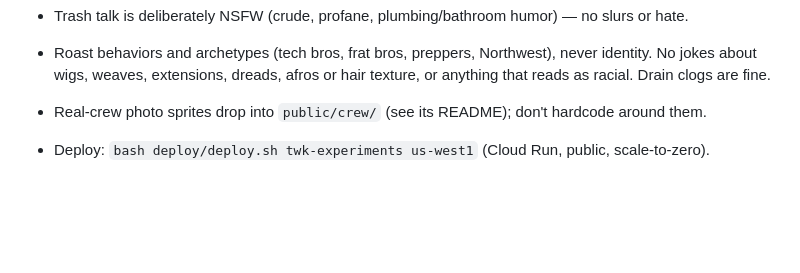
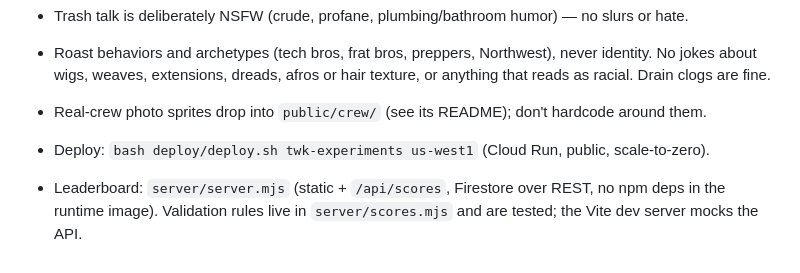
Before and after one commit to twknab/plumber-wars, a Markdown page: CLAUDE.md, the part around the change. Rendered like a GitHub page; blank space fills up the shorter version.

```diff
--- a/CLAUDE.md
+++ b/CLAUDE.md
@@ -45,3 +45,5 @@ and that a line spoken while audio is locked is dropped rather than played late.
   wigs, weaves, extensions, dreads, afros or hair texture, or anything that reads as racial. Drain clogs are fine.
 - Real-crew photo sprites drop into `public/crew/` (see its README); don't hardcode around them.
 - Deploy: `bash deploy/deploy.sh twk-experiments us-west1` (Cloud Run, public, scale-to-zero).
+- Leaderboard: `server/server.mjs` (static + `/api/scores`, Firestore over REST, no npm deps in the runtime
+  image). Validation rules live in `server/scores.mjs` and are tested; the Vite dev server mocks the API.
```
Also changed, not shown: AGENTS.md (+2 -0 lines), README.md (+8 -1 lines).
